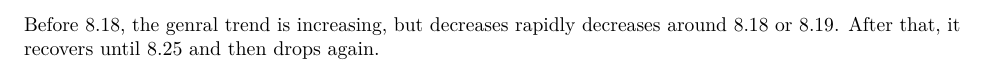
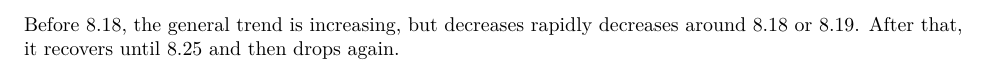
Before and after one commit to Nicky-Nie/PM566-Labs, an R Markdown document (Lab_03/lab3.Rmd): part of page 4 of 4, cut so that both start at the same text. Rendered offline with R 4.5, knitr and Pandoc, then LaTeX, with nearby package versions; some code elsewhere in the file could not run offline; common packages that the code uses without loading them are loaded.

Commit message:
grammar issue

````diff
--- a/Lab_03/lab3.Rmd
+++ b/Lab_03/lab3.Rmd
@@ -154,4 +154,4 @@ plot(elev$date, elev$temp, type='l')
 plot(elev$date, elev$wind.sp, type='l')
 ```
 
-Before 8.18, the genral trend is increasing, but decreases rapidly decreases around 8.18 or 8.19. After that, it recovers until 8.25 and then drops again.
+Before 8.18, the general trend is increasing, but decreases rapidly decreases around 8.18 or 8.19. After that, it recovers until 8.25 and then drops again.
````
